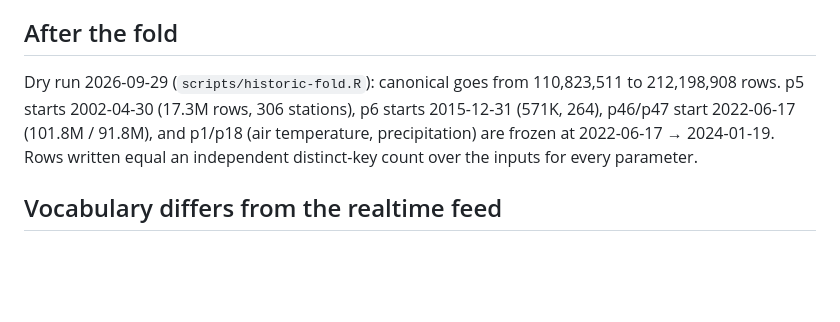
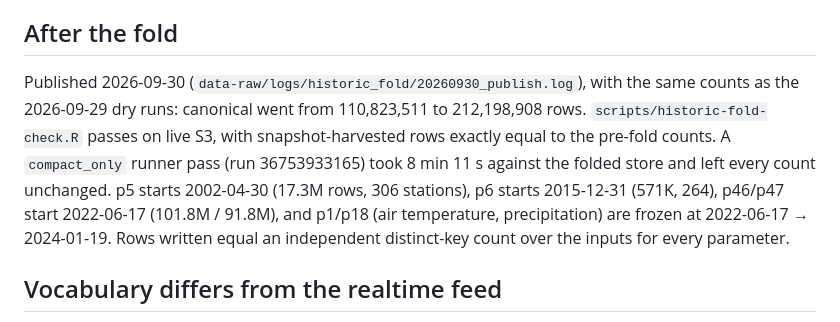
Before and after one commit to NewGraphEnvironment/water-temp-bc, a Markdown page: research/historic-archive.md, the part around one of its changes. GitHub-like rendering; blank space fills up the shorter version.

Commit message:
research: record the historic fold as published (#19)
Co-Authored-By: Claude Opus 5.5 <noreply@anthropic.com>
Claude-Session: https://claude.ai/code/session_01V3MW9rvatScjyibda9LnMg

```diff
--- a/research/historic-archive.md
+++ b/research/historic-archive.md
@@ -45,7 +45,7 @@ One consequence: where 20250521 genuinely revised a value, its row wins in full,
 
 ## After the fold
 
-Dry run 2026-09-29 (`scripts/historic-fold.R`): canonical goes from 110,823,511 to 212,198,908 rows. p5 starts 2002-04-30 (17.3M rows, 306 stations), p6 starts 2015-12-31 (571K, 264), p46/p47 start 2022-06-17 (101.8M / 91.8M), and p1/p18 (air temperature, precipitation) are frozen at 2022-06-17 → 2024-01-19. Rows written equal an independent distinct-key count over the inputs for every parameter.
+Published 2026-09-30 (`data-raw/logs/historic_fold/20260930_publish.log`), with the same counts as the 2026-09-29 dry runs: canonical went from 110,823,511 to 212,198,908 rows. `scripts/historic-fold-check.R` passes on live S3, with snapshot-harvested rows exactly equal to the pre-fold counts. A `compact_only` runner pass (run 36753933165) took 8 min 11 s against the folded store and left every count unchanged. p5 starts 2002-04-30 (17.3M rows, 306 stations), p6 starts 2015-12-31 (571K, 264), p46/p47 start 2022-06-17 (101.8M / 91.8M), and p1/p18 (air temperature, precipitation) are frozen at 2022-06-17 → 2024-01-19. Rows written equal an independent distinct-key count over the inputs for every parameter.
 
 ## Vocabulary differs from the realtime feed
 
```
Also changed, not shown: other parts of research/historic-archive.md (+1 -1 lines).
